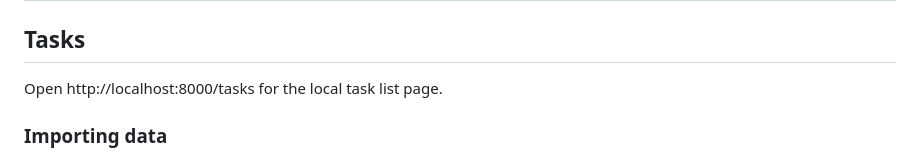
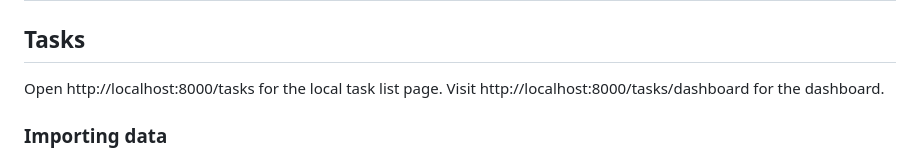
Before and after one commit to bernoreitsma/home_base, a Markdown page: README.md, the part around the change. Drawn GitHub-style.

Commit message:
reference dashboard in readme (no button yet)

```diff
--- a/README.md
+++ b/README.md
@@ -172,7 +172,8 @@ Then reload http://localhost:8000/tasks.
 
 ## Tasks
 
-Open http://localhost:8000/tasks for the local task list page.
+Open http://localhost:8000/tasks for the local task list page. Visit
+http://localhost:8000/tasks/dashboard for the dashboard.
 
 ### Importing data
 
```
